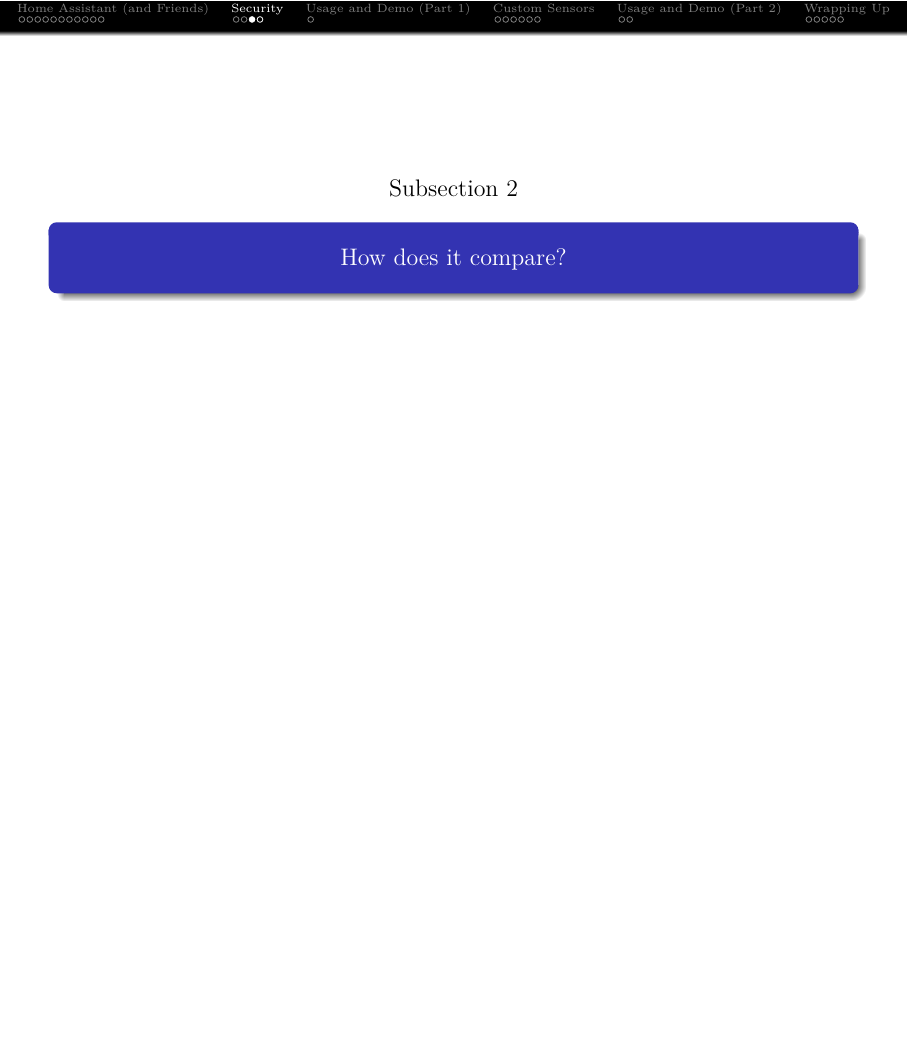
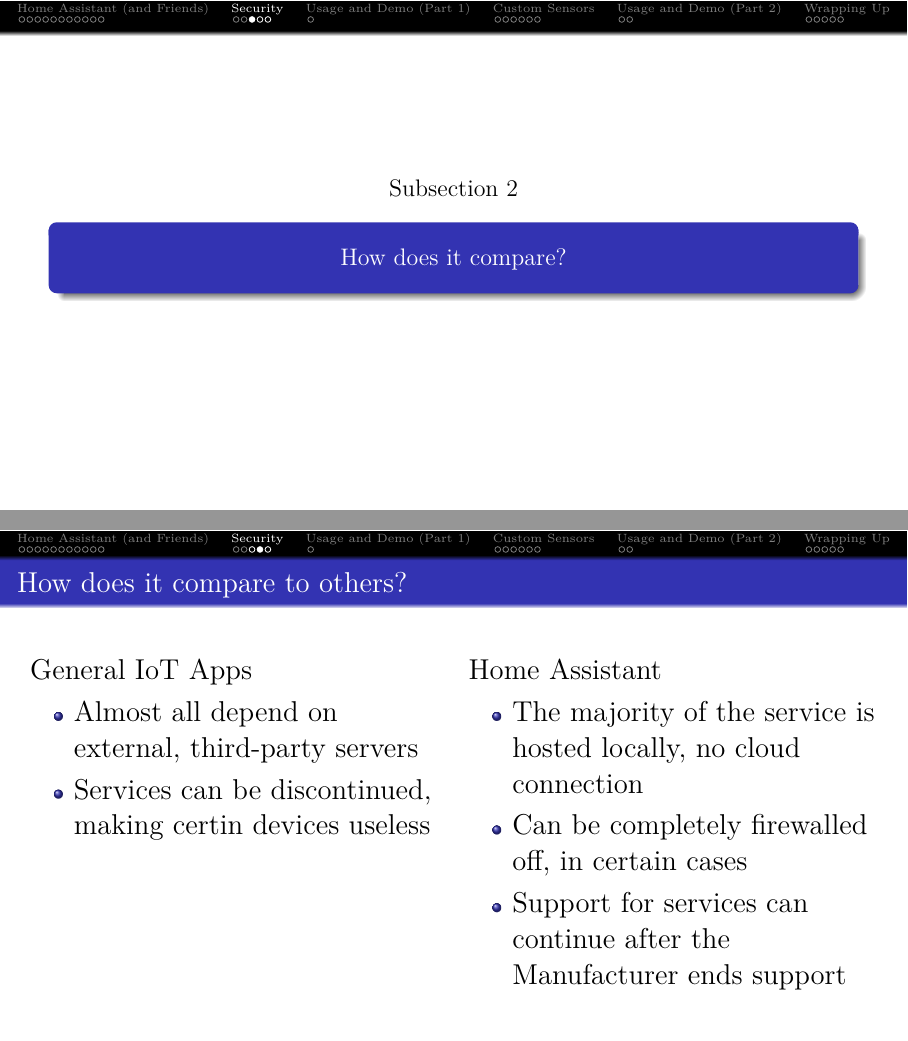
Before and after one commit to tomswartz07/CPOSC2023, LaTeX slides (presentation/cposc2023.tex): page 19 of 35 before the commit and pages 19 and 20 of 36 after it, the two joined at a grey line, the shorter picture padded with empty space. Compiled offline with XeLaTeX.

Commit message:
Update presentation

```diff
--- a/presentation/cposc2023.tex
+++ b/presentation/cposc2023.tex
@@ -221,6 +221,26 @@
 \subsection{How does it compare?}
 \frame{\subsectionpage}
 \begin{frame}[fragile]
+  \frametitle{How does it compare to others?}
+  \begin{columns}[]
+    \begin{column}[T]{0.45\paperwidth}
+      \Large{General IoT Apps}
+      \begin{itemize}
+        \item{Almost all depend on external, third-party servers}
+        \item{Services can be discontinued, making certin devices useless}
+      \end{itemize}
+    \end{column}
+    \begin{column}[T]{0.45\paperwidth}
+      \Large{Home Assistant}
+      \begin{itemize}
+        \item{The majority of the service is hosted locally, no cloud connection}
+        \item{Can be completely firewalled off, in certain cases}
+        \item{Support for services can continue after the Manufacturer ends support}
+      \end{itemize}
+    \end{column}
+  \end{columns}
+\end{frame}
+\begin{frame}[fragile]
   \frametitle{Integration Classifications}
   Classifying the Internet of Things
   \vfill
```
